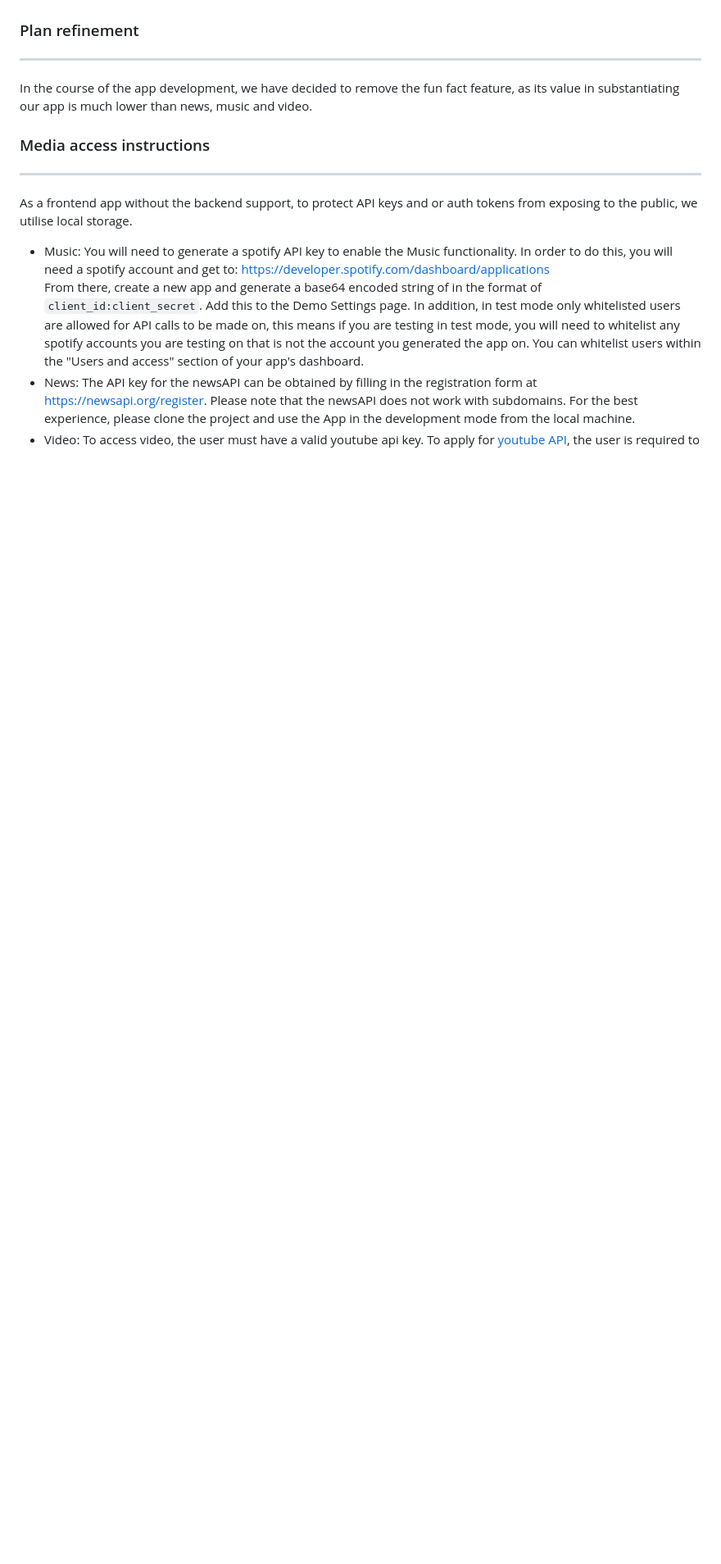
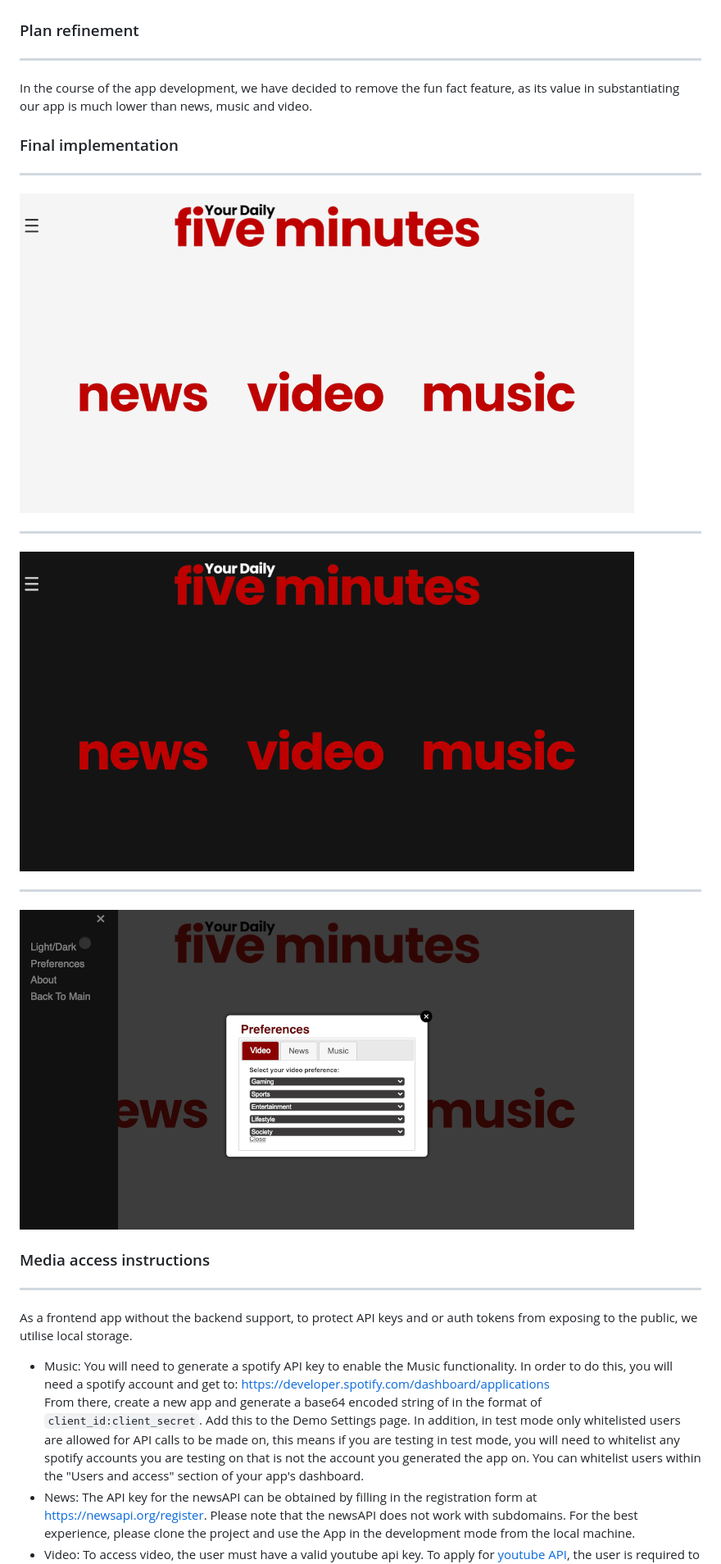
Before and after one commit to kcsheng/your-daily-5-minutes, a Markdown page: README.md, the part around the change printed below. Shown: that part at 82% size. Drawn GitHub-style; pictures changed too: assets/img/daily5min1.png (added), assets/img/daily5min2.png (added), assets/img/daily5min3.png (added); blank space fills up the shorter version.

Commit message:
Update readme on screenshots and link

```diff
--- a/README.md
+++ b/README.md
@@ -63,6 +62,20 @@ As a busy person who has some free time available now, I would like to be able t
 
 In the course of the app development, we have decided to remove the fun fact feature, as its value in substantiating our app is much lower than news, music and video.
 
+### Final implementation
+
+---
+
+![Your daily 5 minutes screenshot 2](./assets/img/daily5min2.png)
+
+---
+
+![Your daily 5 minutes screenshot 1](./assets/img/daily5min1.png)
+
+---
+
+![Your daily 5 minutes screenshot 3](./assets/img/daily5min3.png)
+
 ### Media access instructions
 
 ---
```
Also changed, not shown: other parts of README.md (+1 -1 lines).
